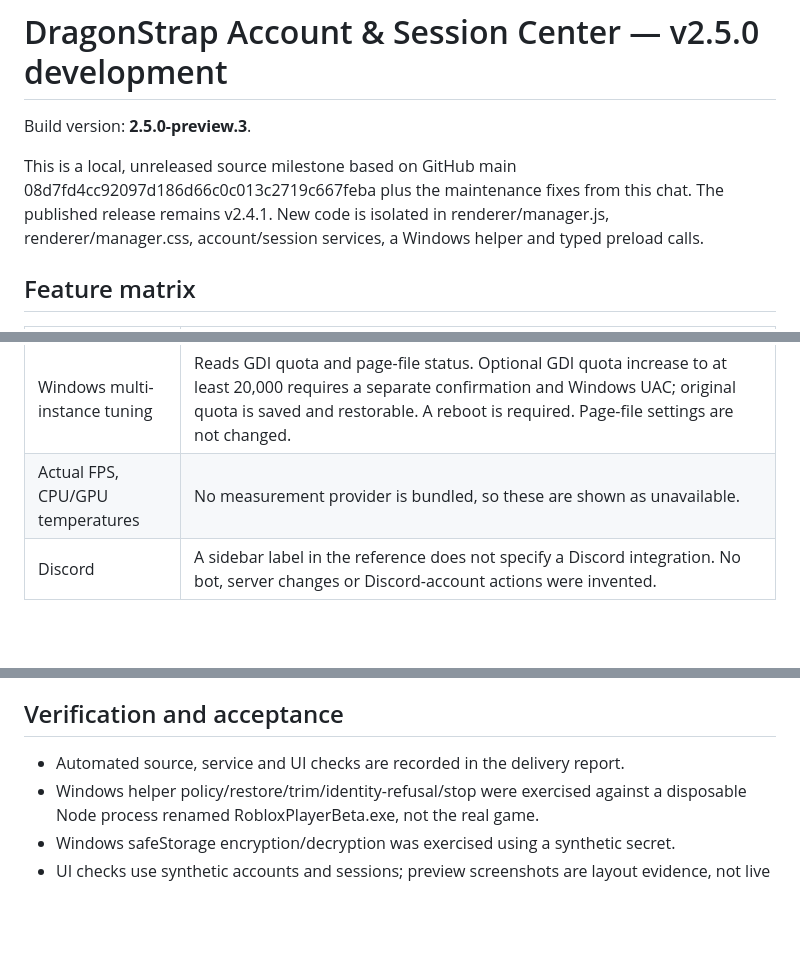
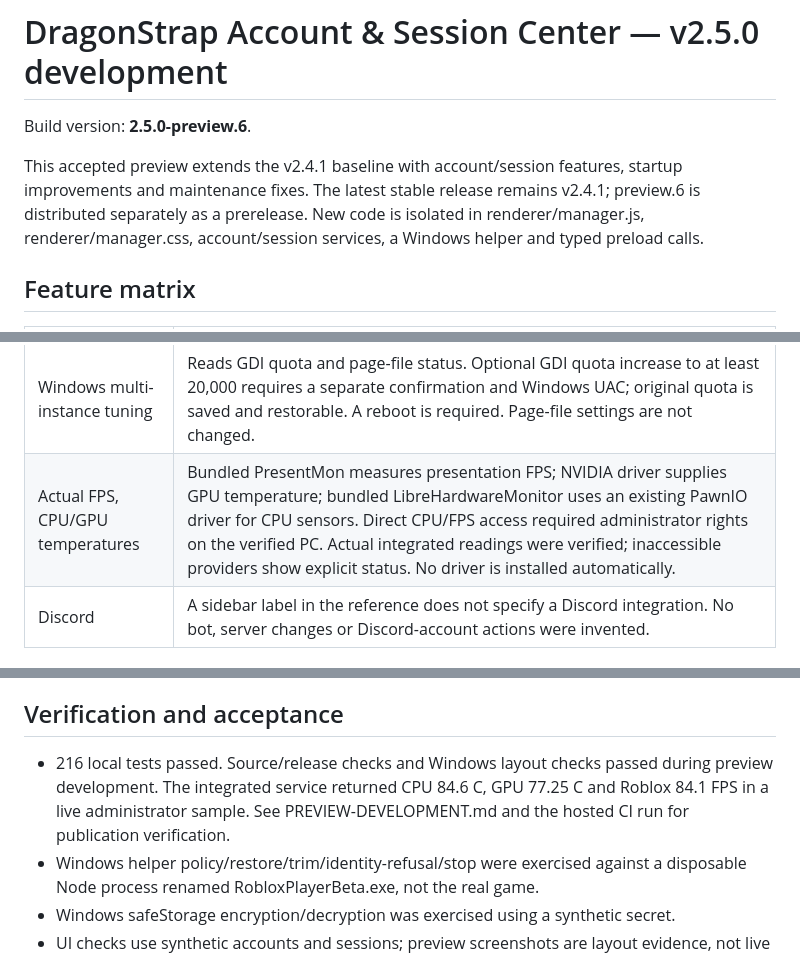
Before and after one commit to bubblegump30/DragonStrap, a Markdown page: docs/ACCOUNT-SESSION-CENTER-v2.5.0.md, 3 parts joined by grey strips. Rendered like a GitHub page; blank space fills up the shorter version.

Commit message:
docs: align capability matrix with verified preview telemetry

```diff
--- a/docs/ACCOUNT-SESSION-CENTER-v2.5.0.md
+++ b/docs/ACCOUNT-SESSION-CENTER-v2.5.0.md
@@ -1,8 +1,8 @@
 # DragonStrap Account & Session Center — v2.5.0 development
 
-Build version: **2.5.0-preview.3**.
+Build version: **2.5.0-preview.6**.
 
-This is a local, unreleased source milestone based on GitHub main 08d7fd4cc92097d186d66c0c013c2719c667feba plus the maintenance fixes from this chat. The published release remains v2.4.1. New code is isolated in renderer/manager.js, renderer/manager.css, account/session services, a Windows helper and typed preload calls.
+This accepted preview extends the v2.4.1 baseline with account/session features, startup improvements and maintenance fixes. The latest stable release remains v2.4.1; preview.6 is distributed separately as a prerelease. New code is isolated in renderer/manager.js, renderer/manager.css, account/session services, a Windows helper and typed preload calls.
 
 ## Feature matrix
 
@@ -27,7 +27,7 @@ This is a local, unreleased source milestone based on GitHub main 08d7fd4cc92097
 | Old version cleanup | Opt-in, allowlisted old version directories only. Keeps current Player/Studio, running versions, newest two, all folders with ClientSettings, and anything newer than seven days. |
 | Crash dumps | Opt-in .dmp cleanup in allowlisted Roblox log/crash directories, preserving the latest 24 h. |
 | Windows multi-instance tuning | Reads GDI quota and page-file status. Optional GDI quota increase to at least 20,000 requires a separate confirmation and Windows UAC; original quota is saved and restorable. A reboot is required. Page-file settings are not changed. |
-| Actual FPS, CPU/GPU temperatures | No measurement provider is bundled, so these are shown as unavailable. |
+| Actual FPS, CPU/GPU temperatures | Bundled PresentMon measures presentation FPS; NVIDIA driver supplies GPU temperature; bundled LibreHardwareMonitor uses an existing PawnIO driver for CPU sensors. Direct CPU/FPS access required administrator rights on the verified PC. Actual integrated readings were verified; inaccessible providers show explicit status. No driver is installed automatically. |
 | Discord | A sidebar label in the reference does not specify a Discord integration. No bot, server changes or Discord-account actions were invented. |
 
 ## Credentials and boundaries
@@ -42,7 +42,7 @@ Cleanup refuses links/junctions along target paths and paths outside its Roblox
 
 ## Verification and acceptance
 
-- Automated source, service and UI checks are recorded in the delivery report.
+- 216 local tests passed. Source/release checks and Windows layout checks passed during preview development. The integrated service returned CPU 84.6 C, GPU 77.25 C and Roblox 84.1 FPS in a live administrator sample. See PREVIEW-DEVELOPMENT.md and the hosted CI run for publication verification.
 - Windows helper policy/restore/trim/identity-refusal/stop were exercised against a disposable Node process renamed RobloxPlayerBeta.exe, not the real game.
 - Windows safeStorage encryption/decryption was exercised using a synthetic secret.
 - UI checks use synthetic accounts and sessions; preview screenshots are layout evidence, not live account or game evidence.
```
Also changed, not shown: README.md (+1 -1 lines).
